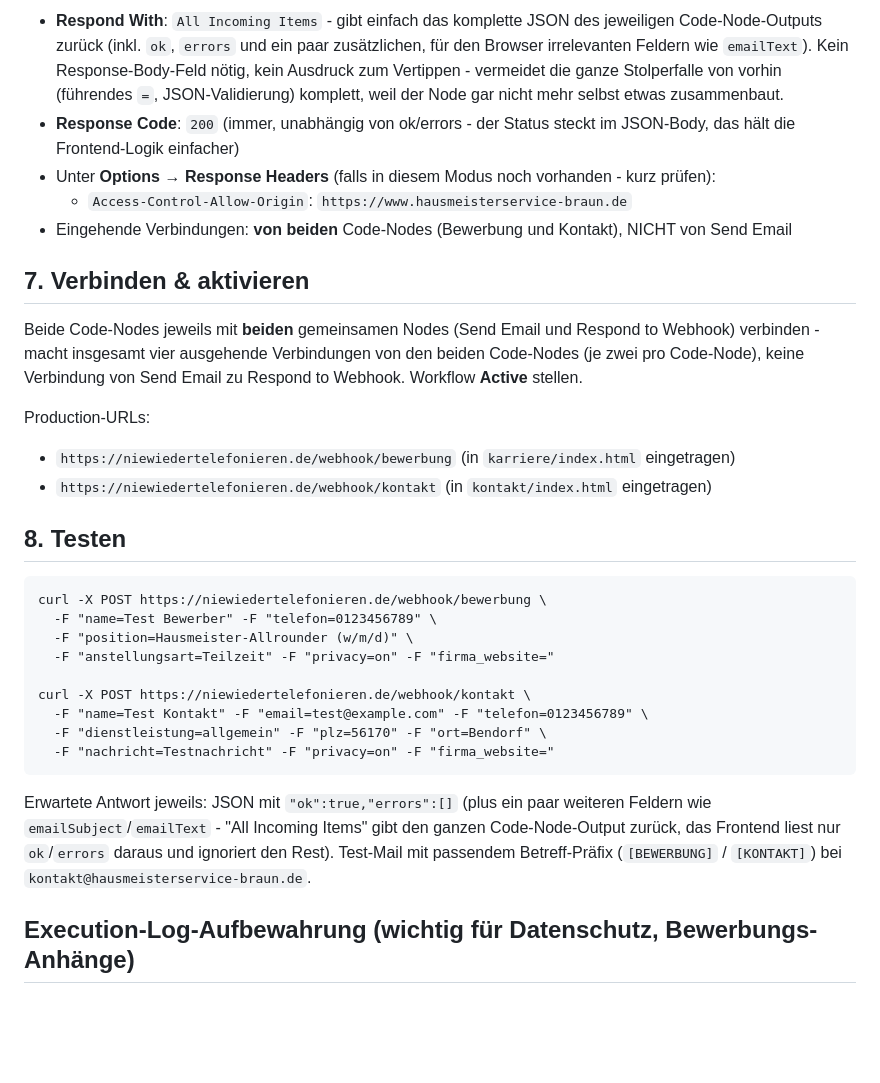
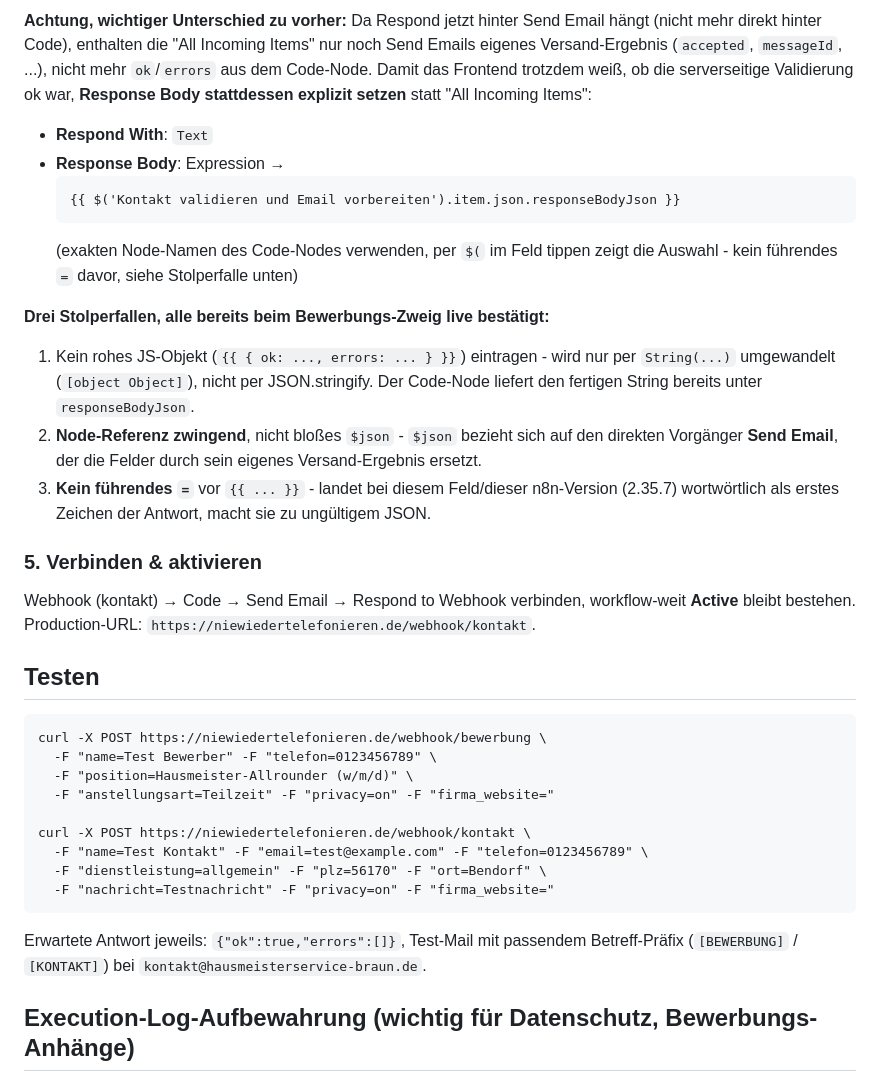
Before and after one commit to braunericdev/hsb-website-vite, a Markdown page: n8n/README-formulare-webhook.md, the part around one of its changes. GitHub-like rendering; blank space fills up the shorter version.

````diff
--- a/n8n/README-formulare-webhook.md
+++ b/n8n/README-formulare-webhook.md
@@ -73,26 +71,32 @@ mit demselben Node verbinden (zweite eingehende Verbindung).
 
-- **Respond With**: `All Incoming Items` - gibt einfach das komplette JSON des jeweiligen
-  Code-Node-Outputs zurück (inkl. `ok`, `errors` und ein paar zusätzlichen, für den Browser
-  irrelevanten Feldern wie `emailText`). Kein Response-Body-Feld nötig, kein Ausdruck zum
-  Vertippen - vermeidet die ganze Stolperfalle von vorhin (führendes `=`, JSON-Validierung)
-  komplett, weil der Node gar nicht mehr selbst etwas zusammenbaut.
-- **Response Code**: `200` (immer, unabhängig von ok/errors - der Status steckt im JSON-Body,
-  das hält die Frontend-Logik einfacher)
-- Unter **Options** → **Response Headers** (falls in diesem Modus noch vorhanden - kurz prüfen):
-  - `Access-Control-Allow-Origin`: `https://www.hausmeisterservice-braun.de`
-- Eingehende Verbindungen: **von beiden** Code-Nodes (Bewerbung und Kontakt), NICHT von Send Email
+**Achtung, wichtiger Unterschied zu vorher:** Da Respond jetzt hinter Send Email hängt (nicht
+mehr direkt hinter Code), enthalten die "All Incoming Items" nur noch Send Emails eigenes
+Versand-Ergebnis (`accepted`, `messageId`, ...), nicht mehr `ok`/`errors` aus dem Code-Node. Damit
+das Frontend trotzdem weiß, ob die serverseitige Validierung ok war, **Response Body stattdessen
+explizit setzen** statt "All Incoming Items":
+- **Respond With**: `Text`
+- **Response Body**: Expression →
+  ```
+  {{ $('Kontakt validieren und Email vorbereiten').item.json.responseBodyJson }}
+  ```
+  (exakten Node-Namen des Code-Nodes verwenden, per `$(` im Feld tippen zeigt die Auswahl - kein
+  führendes `=` davor, siehe Stolperfalle unten)
 
-## 7. Verbinden & aktivieren
+**Drei Stolperfallen, alle bereits beim Bewerbungs-Zweig live bestätigt:**
+1. Kein rohes JS-Objekt (`{{ { ok: ..., errors: ... } }}`) eintragen - wird nur per `String(...)`
+   umgewandelt (`[object Object]`), nicht per JSON.stringify. Der Code-Node liefert den fertigen
+   String bereits unter `responseBodyJson`.
+2. **Node-Referenz zwingend**, nicht bloßes `$json` - `$json` bezieht sich auf den direkten
+   Vorgänger **Send Email**, der die Felder durch sein eigenes Versand-Ergebnis ersetzt.
+3. **Kein führendes `=`** vor `{{ ... }}` - landet bei diesem Feld/dieser n8n-Version (2.35.7)
+   wortwörtlich als erstes Zeichen der Antwort, macht sie zu ungültigem JSON.
 
-Beide Code-Nodes jeweils mit **beiden** gemeinsamen Nodes (Send Email und Respond to Webhook)
-verbinden - macht insgesamt vier ausgehende Verbindungen von den beiden Code-Nodes (je zwei pro
-Code-Node), keine Verbindung von Send Email zu Respond to Webhook. Workflow **Active** stellen.
+### 5. Verbinden & aktivieren
 
-Production-URLs:
-- `https://niewiedertelefonieren.de/webhook/bewerbung` (in `karriere/index.html` eingetragen)
-- `https://niewiedertelefonieren.de/webhook/kontakt` (in `kontakt/index.html` eingetragen)
+Webhook (kontakt) → Code → Send Email → Respond to Webhook verbinden, workflow-weit **Active**
+bleibt bestehen. Production-URL: `https://niewiedertelefonieren.de/webhook/kontakt`.
 
-## 8. Testen
+## Testen
 
 ```
 curl -X POST https://niewiedertelefonieren.de/webhook/bewerbung \
@@ -105,10 +109,8 @@ curl -X POST https://niewiedertelefonieren.de/webhook/kontakt \
   -F "dienstleistung=allgemein" -F "plz=56170" -F "ort=Bendorf" \
   -F "nachricht=Testnachricht" -F "privacy=on" -F "firma_website="
 ```
-Erwartete Antwort jeweils: JSON mit `"ok":true,"errors":[]` (plus ein paar weiteren Feldern wie
-`emailSubject`/`emailText` - "All Incoming Items" gibt den ganzen Code-Node-Output zurück, das
-Frontend liest nur `ok`/`errors` daraus und ignoriert den Rest). Test-Mail mit passendem
-Betreff-Präfix (`[BEWERBUNG]` / `[KONTAKT]`) bei `kontakt@hausmeisterservice-braun.de`.
+Erwartete Antwort jeweils: `{"ok":true,"errors":[]}`, Test-Mail mit passendem Betreff-Präfix
+(`[BEWERBUNG]` / `[KONTAKT]`) bei `kontakt@hausmeisterservice-braun.de`.
 
 ## Execution-Log-Aufbewahrung (wichtig für Datenschutz, Bewerbungs-Anhänge)
 
````
Also changed, not shown: other parts of n8n/README-formulare-webhook.md (+37 -39 lines).
